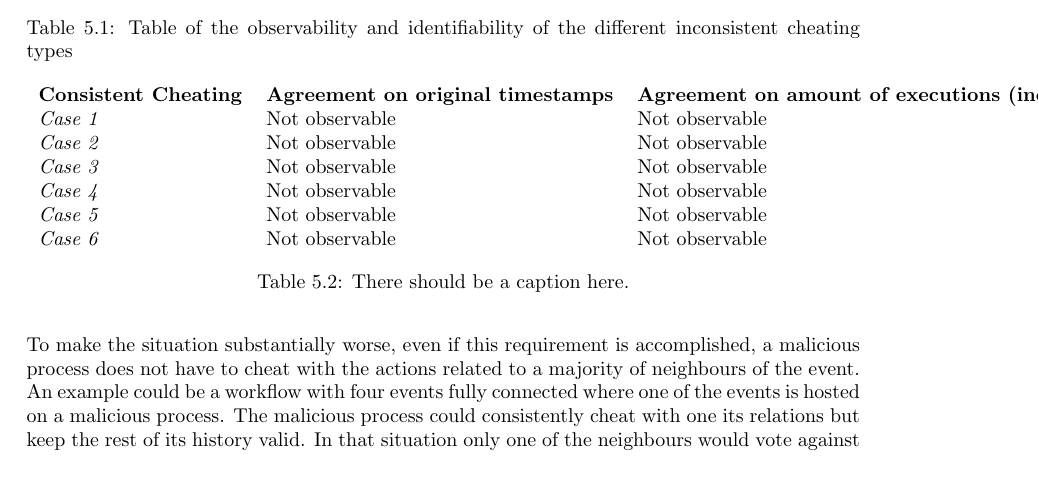
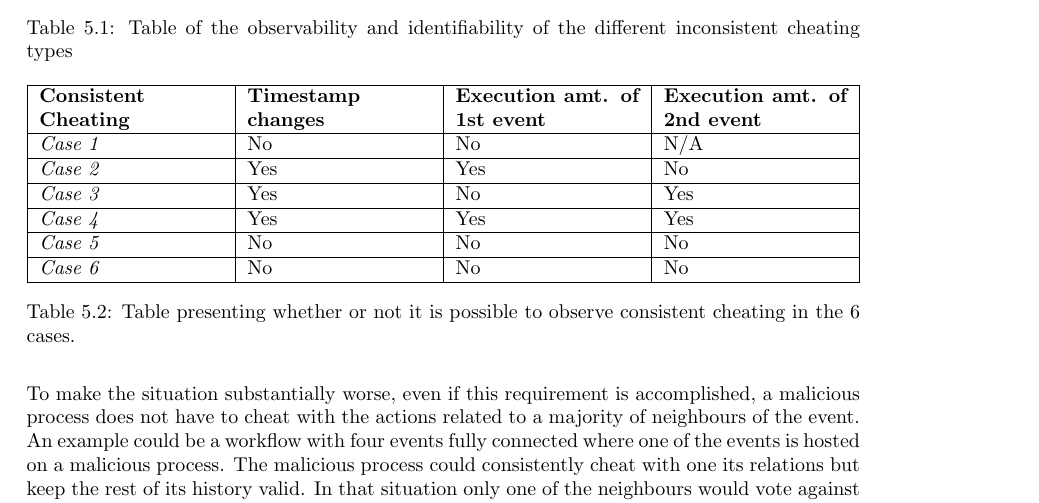
Before and after one commit to mikaellindemann/Distributed-Consensus, a LaTeX document (doc/texv2/DistributedConsensus.tex, which reads doc/texv2/5validation/historyindcr.tex, doc/texv2/preamble.tex): part of page 42 of 55, cut so that both start at the same text, the shorter picture padded with empty space. Compiled offline with pdfLaTeX.

Commit message:
Aligned tables

```diff
--- a/doc/texv2/5validation/historyindcr.tex
+++ b/doc/texv2/5validation/historyindcr.tex
@@ -367,19 +367,19 @@
 		\caption{Table of the observability and identifiability of the different inconsistent cheating types}
 	\end{table}
 
-	\begin{table}[]
+	\begin{table}
 		\centering
 		\label{my-label}
-		\begin{tabular}{llll}
-			\textbf{Consistent Cheating} & \textbf{Agreement on original timestamps} & \textbf{Agreement on amount of executions (incoming)} & \textbf{Agreement on amount of executions (outgoing)} \\
-			\textit{Case 1}              & Not observable                   & Not observable                               & Not observable                               \\
-			\textit{Case 2}              & Not observable                   & Not observable                               & Not observable                               \\
-			\textit{Case 3}              & Not observable                   & Not observable                               & Not observable                               \\
-			\textit{Case 4}              & Not observable                   & Not observable                               & Not observable                               \\
-			\textit{Case 5}              & Not observable                   & Not observable                               & Not observable                               \\
-			\textit{Case 6}              & Not observable                   & Not observable                               & Not observable
-		\end{tabular}
-		\caption{There should be a caption here.}
+		\begin{tabularx}{\textwidth}{|X|X|X|X|}
+			\hline\textbf{Consistent Cheating\-} & \textbf{Timestamp changes\-} & \textbf{Execution amt. of 1st event} & \textbf{Execution amt. of 2nd event} \\\hline
+			\textit{Case 1} & No & No & N/A \\\hline
+			\textit{Case 2} & Yes & Yes & No \\\hline
+			\textit{Case 3} & Yes & No & Yes \\\hline
+			\textit{Case 4} & Yes & Yes & Yes \\\hline
+			\textit{Case 5} & No & No & No \\\hline
+			\textit{Case 6} & No & No & No \\\hline
+		\end{tabularx}
+		\caption{Table presenting whether or not it is possible to observe consistent cheating in the 6 cases.}
 	\end{table}
 	\todo{write about it}
 
--- a/doc/texv2/preamble.tex
+++ b/doc/texv2/preamble.tex
@@ -14,6 +14,7 @@
 \usepackage{import}
 \usepackage{multicol}
 \usepackage{pdfpages}
+\usepackage{tabularx}
 \usepackage[colorinlistoftodos]{todonotes}
 \usepackage{tocbibind}
 \usepackage{imakeidx}
```
Also changed, not shown: doc/texv2/5validation/historyindcr.tex (12 more changed lines).
